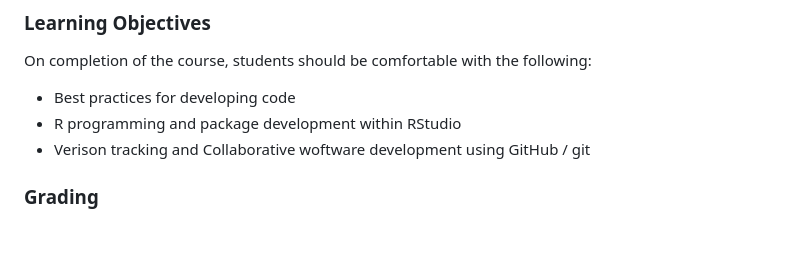
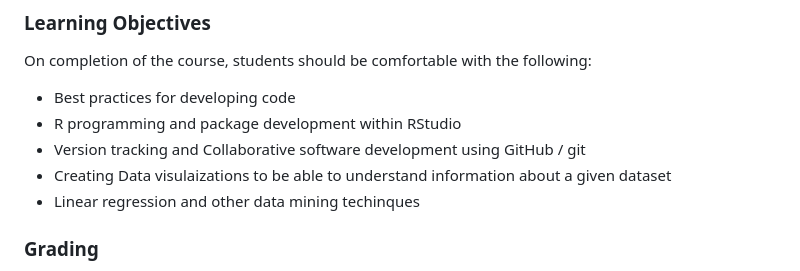
Before and after one commit to Prof-Lasher/BIFX551_SPRING24, a Markdown page: README.md, the part around the change. GitHub-like rendering; blank space fills up the shorter version.

```diff
--- a/README.md
+++ b/README.md
@@ -28,7 +28,9 @@ This class introduces the R programming language and advanced concepts and techn
 On completion of the course, students should be comfortable with the following:
 * Best practices for developing code
 * R programming and package development within RStudio
-* Verison tracking and Collaborative woftware development using GitHub / git
+* Version tracking and Collaborative software development using GitHub / git
+* Creating Data visulaizations to be able to understand information about a given dataset
+* Linear regression and other data mining techinques
 
 ### Grading
 * Homework (25%): Short reading assignments and exercises that reinforce what is discussed in class.
```
